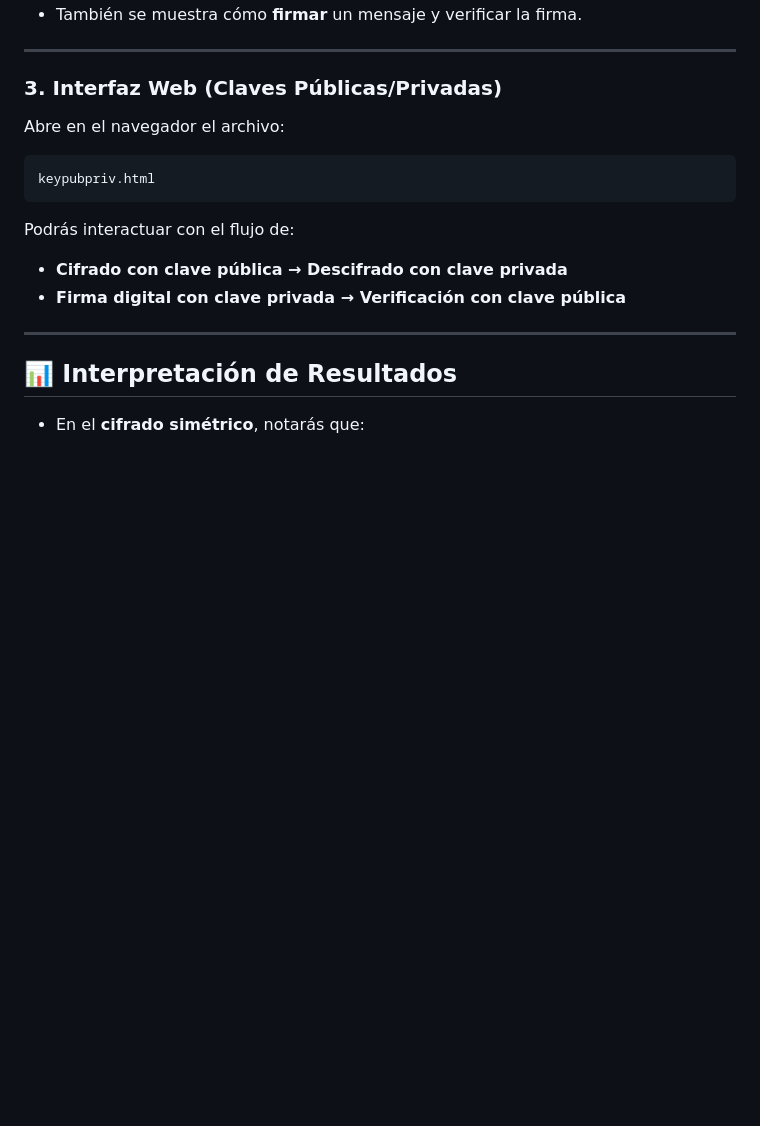
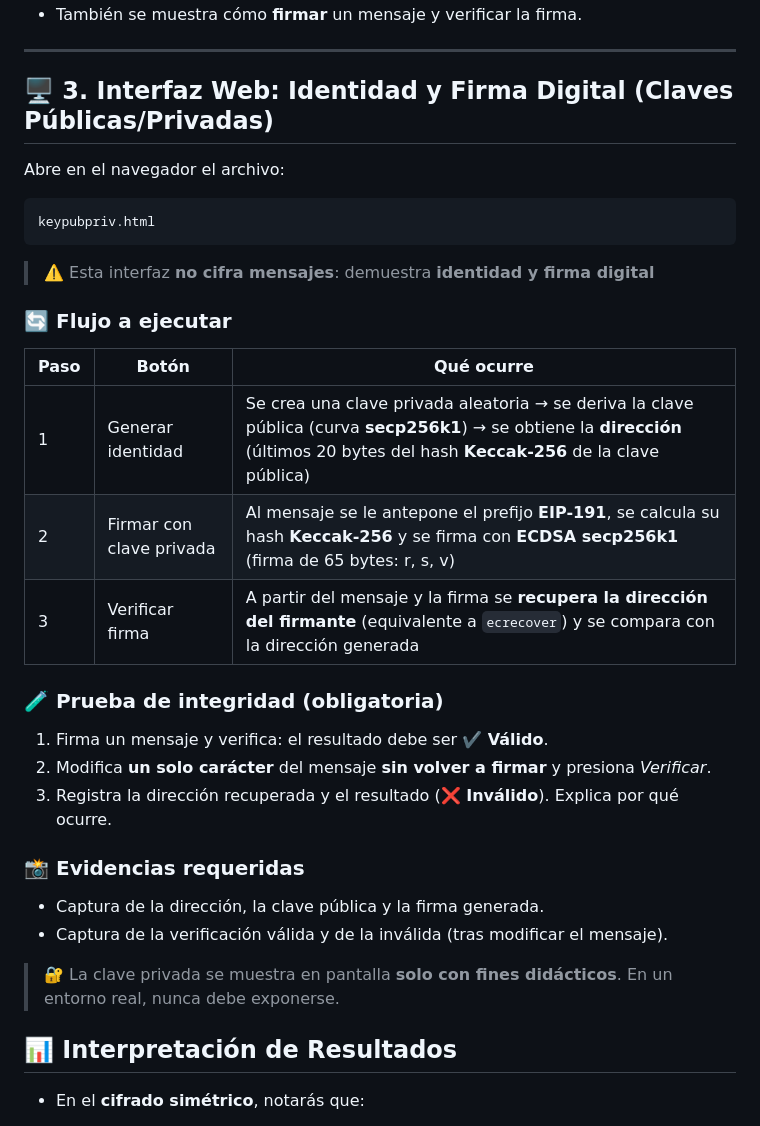
Before and after one commit to karlozkordova/blockchaintest, a Markdown page: Laboratorio1/README.md, the part around the change. Drawn GitHub-style; blank space fills up the shorter version.

Commit message:
Ajuste sección 3

````diff
--- a/Laboratorio1/README.md
+++ b/Laboratorio1/README.md
@@ -76,19 +76,37 @@ python poc_cifrado_asimetrico.py
 
 ---
 
-### 3. Interfaz Web (Claves Públicas/Privadas)
+## 🖥️ 3. Interfaz Web: Identidad y Firma Digital (Claves Públicas/Privadas)
 
 Abre en el navegador el archivo:
 
-```bash
+```
 keypubpriv.html
 ```
 
-Podrás interactuar con el flujo de:
-- **Cifrado con clave pública → Descifrado con clave privada**
-- **Firma digital con clave privada → Verificación con clave pública**
+> ⚠️ Esta interfaz **no cifra mensajes**: demuestra **identidad y firma digital**
 
----
+### 🔄 Flujo a ejecutar
+
+| Paso | Botón | Qué ocurre |
+|---|---|---|
+| 1 | Generar identidad | Se crea una clave privada aleatoria → se deriva la clave pública (curva **secp256k1**) → se obtiene la **dirección** (últimos 20 bytes del hash **Keccak-256** de la clave pública) |
+| 2 | Firmar con clave privada | Al mensaje se le antepone el prefijo **EIP-191**, se calcula su hash **Keccak-256** y se firma con **ECDSA secp256k1** (firma de 65 bytes: r, s, v) |
+| 3 | Verificar firma | A partir del mensaje y la firma se **recupera la dirección del firmante** (equivalente a `ecrecover`) y se compara con la dirección generada |
+
+### 🧪 Prueba de integridad (obligatoria)
+
+1. Firma un mensaje y verifica: el resultado debe ser **✔️ Válido**.
+2. Modifica **un solo carácter** del mensaje **sin volver a firmar** y presiona *Verificar*.
+3. Registra la dirección recuperada y el resultado (**❌ Inválido**). Explica por qué ocurre.
+
+### 📸 Evidencias requeridas
+
+- Captura de la dirección, la clave pública y la firma generada.
+- Captura de la verificación válida y de la inválida (tras modificar el mensaje).
+
+> 🔐 La clave privada se muestra en pantalla **solo con fines didácticos**. En un entorno real, nunca debe exponerse.
+
 
 ## 📊 Interpretación de Resultados
 
````
